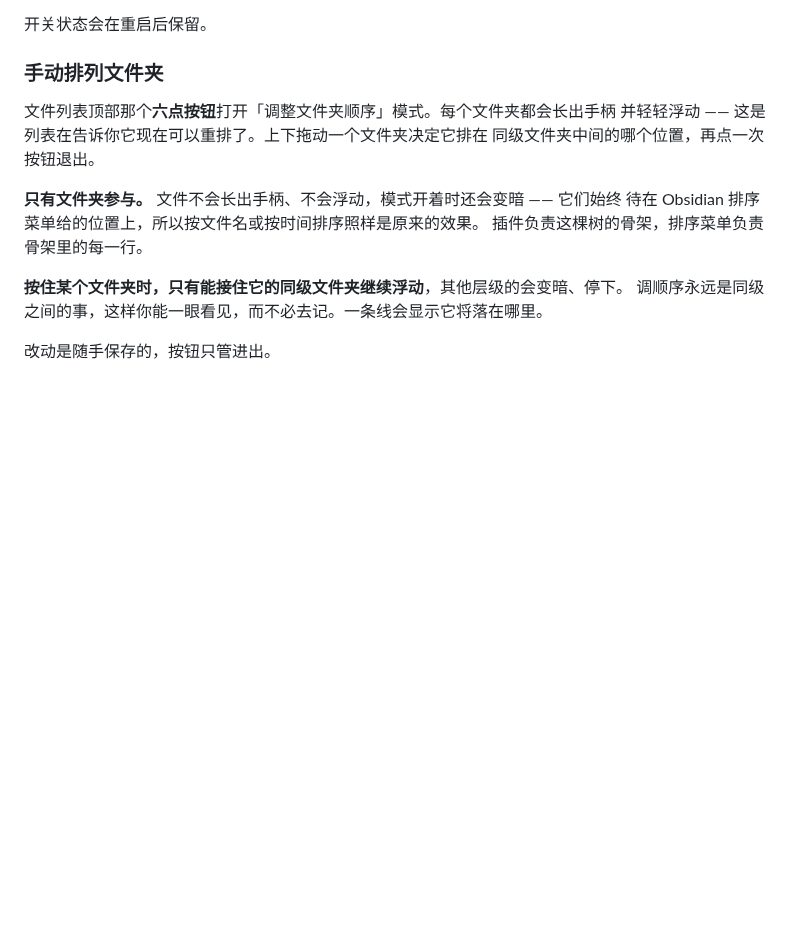
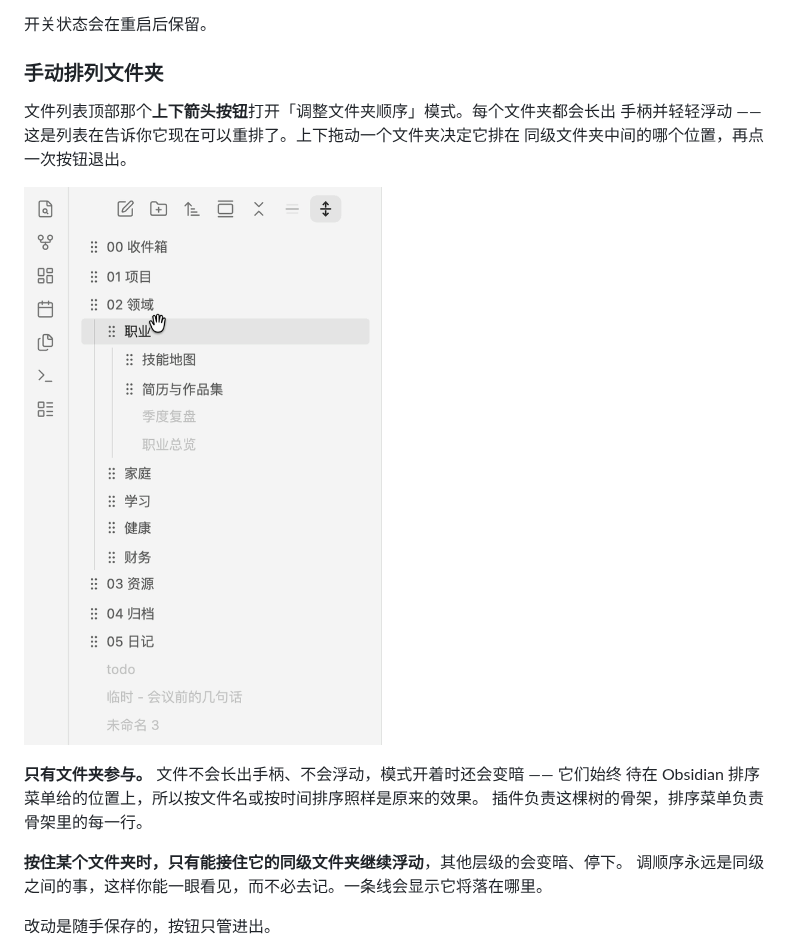
Before and after one commit to iBlinkQ/immersive-folder, a Markdown page: README.zh-CN.md, the part around one of its changes. GitHub-like rendering; pictures changed too: docs/arrange.gif (added); blank space fills up the shorter version.

```diff
--- a/README.zh-CN.md
+++ b/README.zh-CN.md
@@ -43,9 +43,11 @@
 
 ### 手动排列文件夹
 
-文件列表顶部那个**六点按钮**打开「调整文件夹顺序」模式。每个文件夹都会长出手柄
-并轻轻浮动 —— 这是列表在告诉你它现在可以重排了。上下拖动一个文件夹决定它排在
+文件列表顶部那个**上下箭头按钮**打开「调整文件夹顺序」模式。每个文件夹都会长出
+手柄并轻轻浮动 —— 这是列表在告诉你它现在可以重排了。上下拖动一个文件夹决定它排在
 同级文件夹中间的哪个位置，再点一次按钮退出。
+
+![调整文件夹顺序模式：每个文件夹都带着手柄，下方的文件保持变暗且没有手柄；拖动其中一个时会显示它将落在哪里](docs/arrange.gif)
 
 **只有文件夹参与。** 文件不会长出手柄、不会浮动，模式开着时还会变暗 —— 它们始终
 待在 Obsidian 排序菜单给的位置上，所以按文件名或按时间排序照样是原来的效果。
```
Also changed, not shown: other parts of README.zh-CN.md (+1 -2 lines), README.md (+7 -6 lines), 1 other file.
